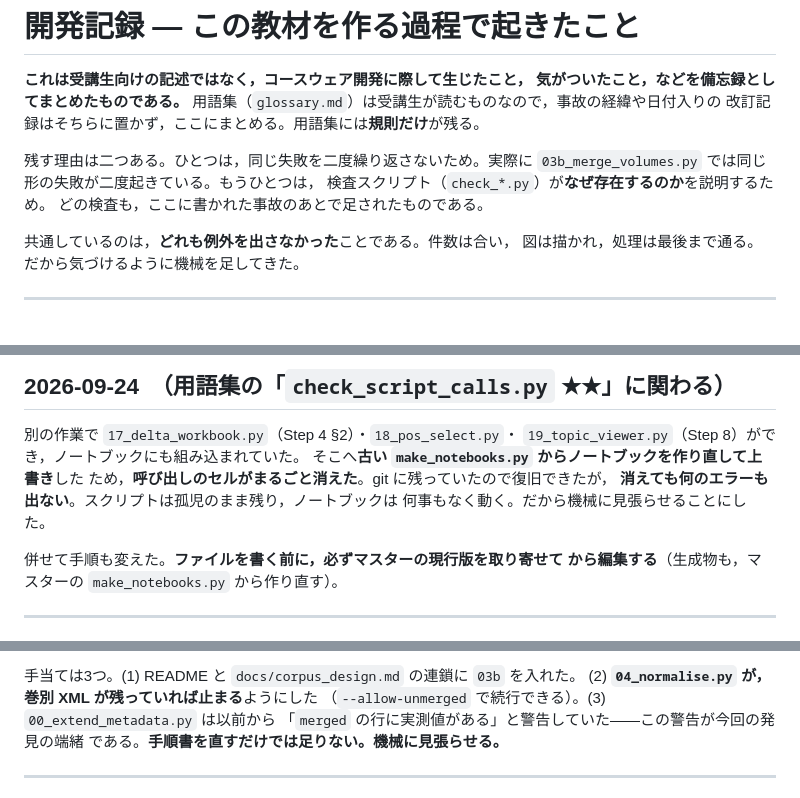
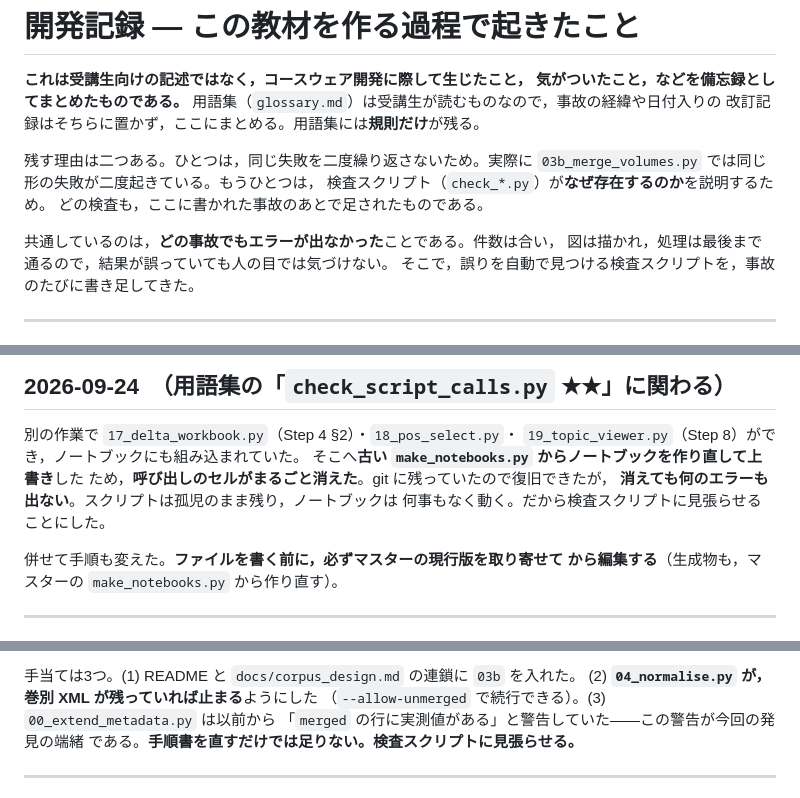
Before and after one commit to tomojitabata/JLit_Corpus_2026, a Markdown page: docs/development_log.md, 3 parts joined by grey strips. GitHub-like rendering.

Commit message:
Docs: development log — say plainly that the checks are scripts added after each incident
Co-Authored-By: Claude Opus 5.5 <noreply@anthropic.com>

Claude-Session: https://claude.ai/code/session_015sC3VRjdgn7c1Ao3wr7h88

```diff
--- a/docs/development_log.md
+++ b/docs/development_log.md
@@ -10,8 +10,9 @@
 検査スクリプト（`check_*.py`）が**なぜ存在するのか**を説明するため。
 どの検査も，ここに書かれた事故のあとで足されたものである。
 
-共通しているのは，**どれも例外を出さなかった**ことである。件数は合い，
-図は描かれ，処理は最後まで通る。だから気づけるように機械を足してきた。
+共通しているのは，**どの事故でもエラーが出なかった**ことである。件数は合い，
+図は描かれ，処理は最後まで通るので，結果が誤っていても人の目では気づけない。
+そこで，誤りを自動で見つける検査スクリプトを，事故のたびに書き足してきた。
 
 ---
 
@@ -66,7 +67,7 @@ HTML を作り，それを `results/` に置いてしまった。図としては
 そこへ**古い `make_notebooks.py` からノートブックを作り直して上書き**した
 ため，**呼び出しのセルがまるごと消えた**。git に残っていたので復旧できたが，
 **消えても何のエラーも出ない**。スクリプトは孤児のまま残り，ノートブックは
-何事もなく動く。だから機械に見張らせることにした。
+何事もなく動く。だから検査スクリプトに見張らせることにした。
 
 併せて手順も変えた。**ファイルを書く前に，必ずマスターの現行版を取り寄せて
 から編集する**（生成物も，マスターの `make_notebooks.py` から作り直す）。
@@ -89,7 +90,7 @@ HTML を作り，それを `results/` に置いてしまった。図としては
 (2) **`04_normalise.py` が，巻別 XML が残っていれば止まる**ようにした
 （`--allow-unmerged` で続行できる）。(3) `00_extend_metadata.py` は以前から
 「`merged` の行に実測値がある」と警告していた——この警告が今回の発見の端緒
-である。**手順書を直すだけでは足りない。機械に見張らせる。**
+である。**手順書を直すだけでは足りない。検査スクリプトに見張らせる。**
 
 ---
 
```
